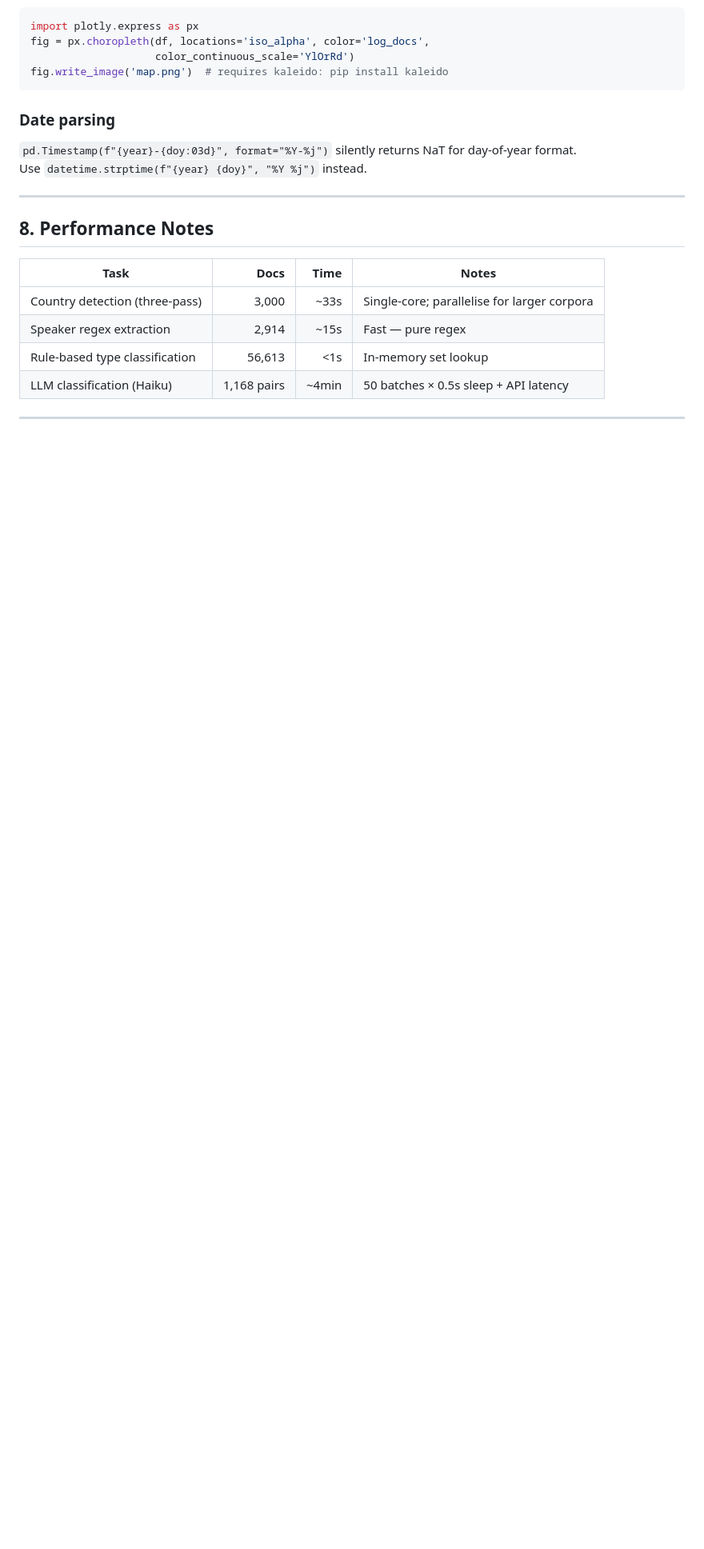
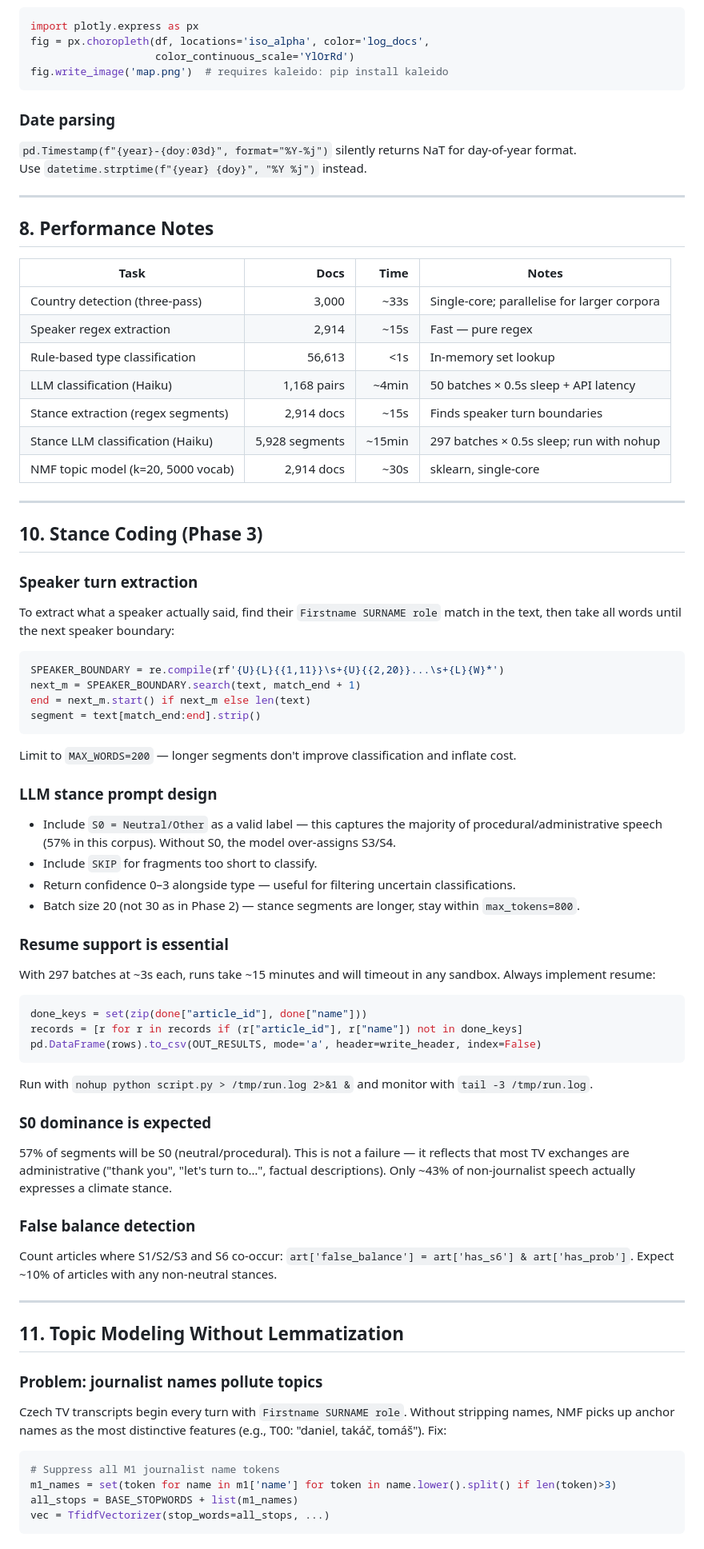
Before and after one commit to michalskop/ct-climate-media, a Markdown page: TECHNICAL_NOTES.md, the part around one of its changes. Shown at 80% size. Rendered like a GitHub page; blank space fills up the shorter version.

````diff
--- a/TECHNICAL_NOTES.md
+++ b/TECHNICAL_NOTES.md
@@ -211,3 +211,55 @@ Use `datetime.strptime(f"{year} {doy}", "%Y %j")` instead.
 | Speaker regex extraction | 2,914 | ~15s | Fast — pure regex |
 | Rule-based type classification | 56,613 | <1s | In-memory set lookup |
 | LLM classification (Haiku) | 1,168 pairs | ~4min | 50 batches × 0.5s sleep + API latency |
+| Stance extraction (regex segments) | 2,914 docs | ~15s | Finds speaker turn boundaries |
+| Stance LLM classification (Haiku) | 5,928 segments | ~15min | 297 batches × 0.5s sleep; run with nohup |
+| NMF topic model (k=20, 5000 vocab) | 2,914 docs | ~30s | sklearn, single-core |
+
+---
+
+## 10. Stance Coding (Phase 3)
+
+### Speaker turn extraction
+To extract what a speaker actually said, find their `Firstname SURNAME role` match in the text, then take all words until the next speaker boundary:
+```python
+SPEAKER_BOUNDARY = re.compile(rf'{U}{L}{{1,11}}\s+{U}{{2,20}}...\s+{L}{W}*')
+next_m = SPEAKER_BOUNDARY.search(text, match_end + 1)
+end = next_m.start() if next_m else len(text)
+segment = text[match_end:end].strip()
+```
+Limit to `MAX_WORDS=200` — longer segments don't improve classification and inflate cost.
+
+### LLM stance prompt design
+- Include `S0 = Neutral/Other` as a valid label — this captures the majority of procedural/administrative speech (57% in this corpus). Without S0, the model over-assigns S3/S4.
+- Include `SKIP` for fragments too short to classify.
+- Return confidence 0–3 alongside type — useful for filtering uncertain classifications.
+- Batch size 20 (not 30 as in Phase 2) — stance segments are longer, stay within `max_tokens=800`.
+
+### Resume support is essential
+With 297 batches at ~3s each, runs take ~15 minutes and will timeout in any sandbox. Always implement resume:
+```python
+done_keys = set(zip(done["article_id"], done["name"]))
+records = [r for r in records if (r["article_id"], r["name"]) not in done_keys]
+pd.DataFrame(rows).to_csv(OUT_RESULTS, mode='a', header=write_header, index=False)
+```
+Run with `nohup python script.py > /tmp/run.log 2>&1 &` and monitor with `tail -3 /tmp/run.log`.
+
+### S0 dominance is expected
+57% of segments will be S0 (neutral/procedural). This is not a failure — it reflects that most TV exchanges are administrative ("thank you", "let's turn to…", factual descriptions). Only ~43% of non-journalist speech actually expresses a climate stance.
+
+### False balance detection
+Count articles where S1/S2/S3 and S6 co-occur: `art['false_balance'] = art['has_s6'] & art['has_prob']`. Expect ~10% of articles with any non-neutral stances.
+
+---
+
+## 11. Topic Modeling Without Lemmatization
+
+### Problem: journalist names pollute topics
+Czech TV transcripts begin every turn with `Firstname SURNAME role`. Without stripping names, NMF picks up anchor names as the most distinctive features (e.g., T00: "daniel, takáč, tomáš"). Fix:
+```python
+# Suppress all M1 journalist name tokens
+m1_names = set(token for name in m1['name'] for token in name.lower().split() if len(token)>3)
+all_stops = BASE_STOPWORDS + list(m1_names)
+vec = TfidfVectorizer(stop_words=all_stops, ...)
+```
+
````
Also changed, not shown: other parts of TECHNICAL_NOTES.md (+11 -0 lines), FINDINGS_PHASES0_3.md (added, +233 -0 lines).
